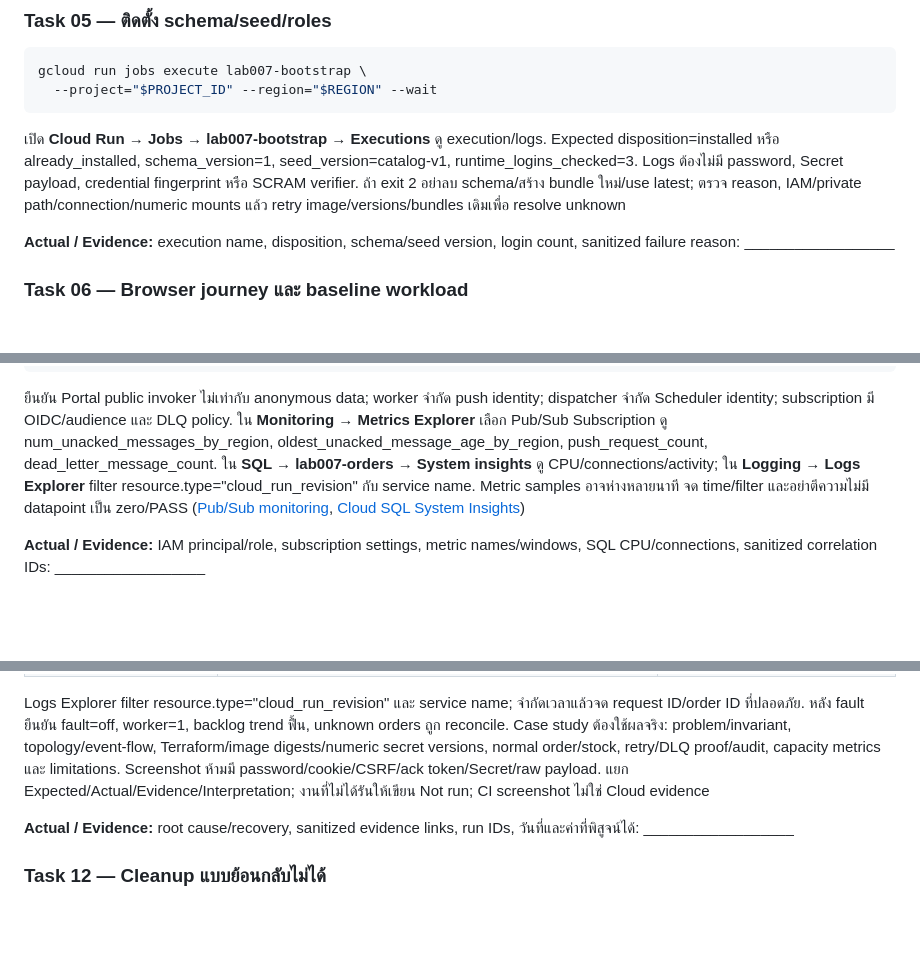
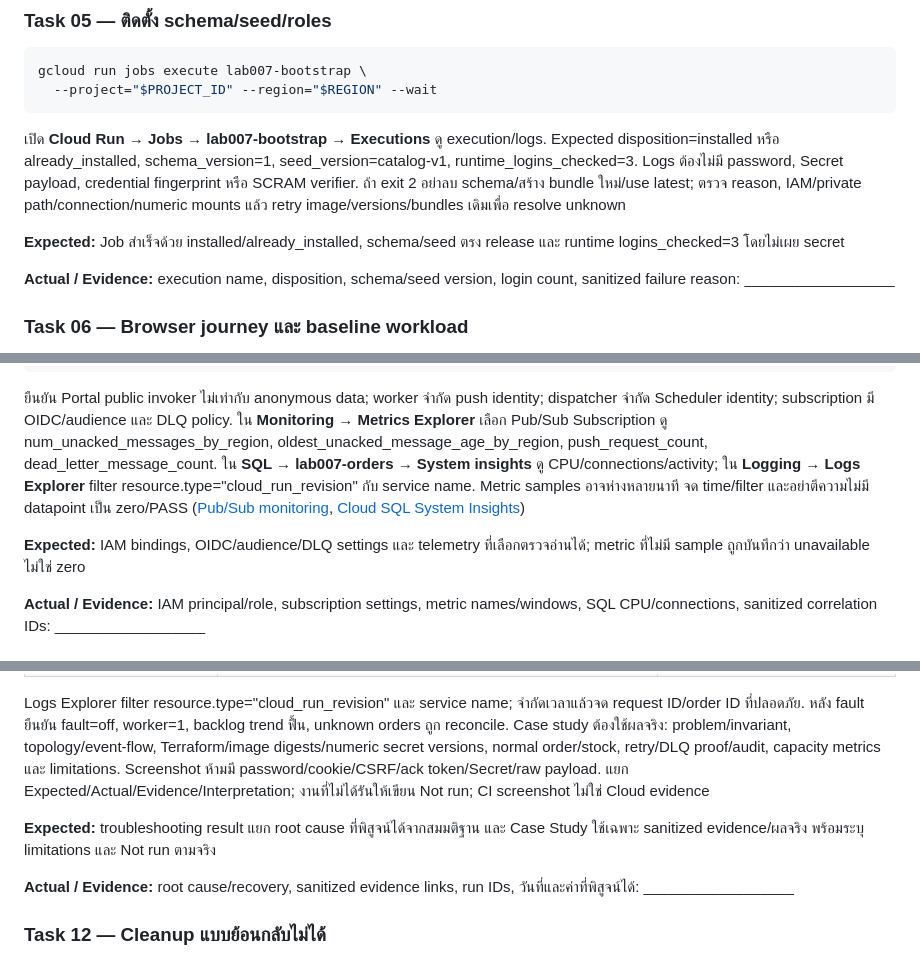
Before and after one commit to somkid-s5/Portfolio-Lab, a Markdown page: GCP/LAB-007-queued-order-processing/README.md, 3 parts joined by grey strips. Drawn GitHub-style; blank space fills up the shorter version.

Commit message:
docs(lab07): define expected results for every task

```diff
--- a/GCP/LAB-007-queued-order-processing/README.md
+++ b/GCP/LAB-007-queued-order-processing/README.md
@@ -752,6 +752,8 @@ gcloud run jobs execute lab007-bootstrap \
 
 เปิด **Cloud Run → Jobs → lab007-bootstrap → Executions** ดู execution/logs. Expected disposition=installed หรือ already_installed, schema_version=1, seed_version=catalog-v1, runtime_logins_checked=3. Logs ต้องไม่มี password, Secret payload, credential fingerprint หรือ SCRAM verifier. ถ้า exit 2 อย่าลบ schema/สร้าง bundle ใหม่/use latest; ตรวจ reason, IAM/private path/connection/numeric mounts แล้ว retry image/versions/bundles เดิมเพื่อ resolve unknown
 
+**Expected:** Job สำเร็จด้วย installed/already_installed, schema/seed ตรง release และ runtime logins_checked=3 โดยไม่เผย secret
+
 **Actual / Evidence:** execution name, disposition, schema/seed version, login count, sanitized failure reason: __________________
 
 ### Task 06 — Browser journey และ baseline workload
@@ -786,6 +788,8 @@ gcloud pubsub subscriptions describe lab007-orders-worker --project="$PROJECT_ID
 ~~~
 
 ยืนยัน Portal public invoker ไม่เท่ากับ anonymous data; worker จำกัด push identity; dispatcher จำกัด Scheduler identity; subscription มี OIDC/audience และ DLQ policy. ใน **Monitoring → Metrics Explorer** เลือก Pub/Sub Subscription ดู num_unacked_messages_by_region, oldest_unacked_message_age_by_region, push_request_count, dead_letter_message_count. ใน **SQL → lab007-orders → System insights** ดู CPU/connections/activity; ใน **Logging → Logs Explorer** filter resource.type="cloud_run_revision" กับ service name. Metric samples อาจห่างหลายนาที จด time/filter และอย่าตีความไม่มี datapoint เป็น zero/PASS ([Pub/Sub monitoring](https://docs.cloud.google.com/pubsub/docs/monitoring), [Cloud SQL System Insights](https://docs.cloud.google.com/sql/docs/postgres/use-system-insights))
+
+**Expected:** IAM bindings, OIDC/audience/DLQ settings และ telemetry ที่เลือกตรวจอ่านได้; metric ที่ไม่มี sample ถูกบันทึกว่า unavailable ไม่ใช่ zero
 
 **Actual / Evidence:** IAM principal/role, subscription settings, metric names/windows, SQL CPU/connections, sanitized correlation IDs: __________________
 
@@ -884,6 +888,8 @@ python3 scripts/load-orders.py \
 
 Logs Explorer filter resource.type="cloud_run_revision" และ service name; จำกัดเวลาแล้วจด request ID/order ID ที่ปลอดภัย. หลัง fault ยืนยัน fault=off, worker=1, backlog trend ฟื้น, unknown orders ถูก reconcile. Case study ต้องใช้ผลจริง: problem/invariant, topology/event-flow, Terraform/image digests/numeric secret versions, normal order/stock, retry/DLQ proof/audit, capacity metrics และ limitations. Screenshot ห้ามมี password/cookie/CSRF/ack token/Secret/raw payload. แยก Expected/Actual/Evidence/Interpretation; งานที่ไม่ได้รันให้เขียน Not run; CI screenshot ไม่ใช่ Cloud evidence
 
+**Expected:** troubleshooting result แยก root cause ที่พิสูจน์ได้จากสมมติฐาน และ Case Study ใช้เฉพาะ sanitized evidence/ผลจริง พร้อมระบุ limitations และ Not run ตามจริง
+
 **Actual / Evidence:** root cause/recovery, sanitized evidence links, run IDs, วันที่และค่าที่พิสูจน์ได้: __________________
 
 ### Task 12 — Cleanup แบบย้อนกลับไม่ได้
```
